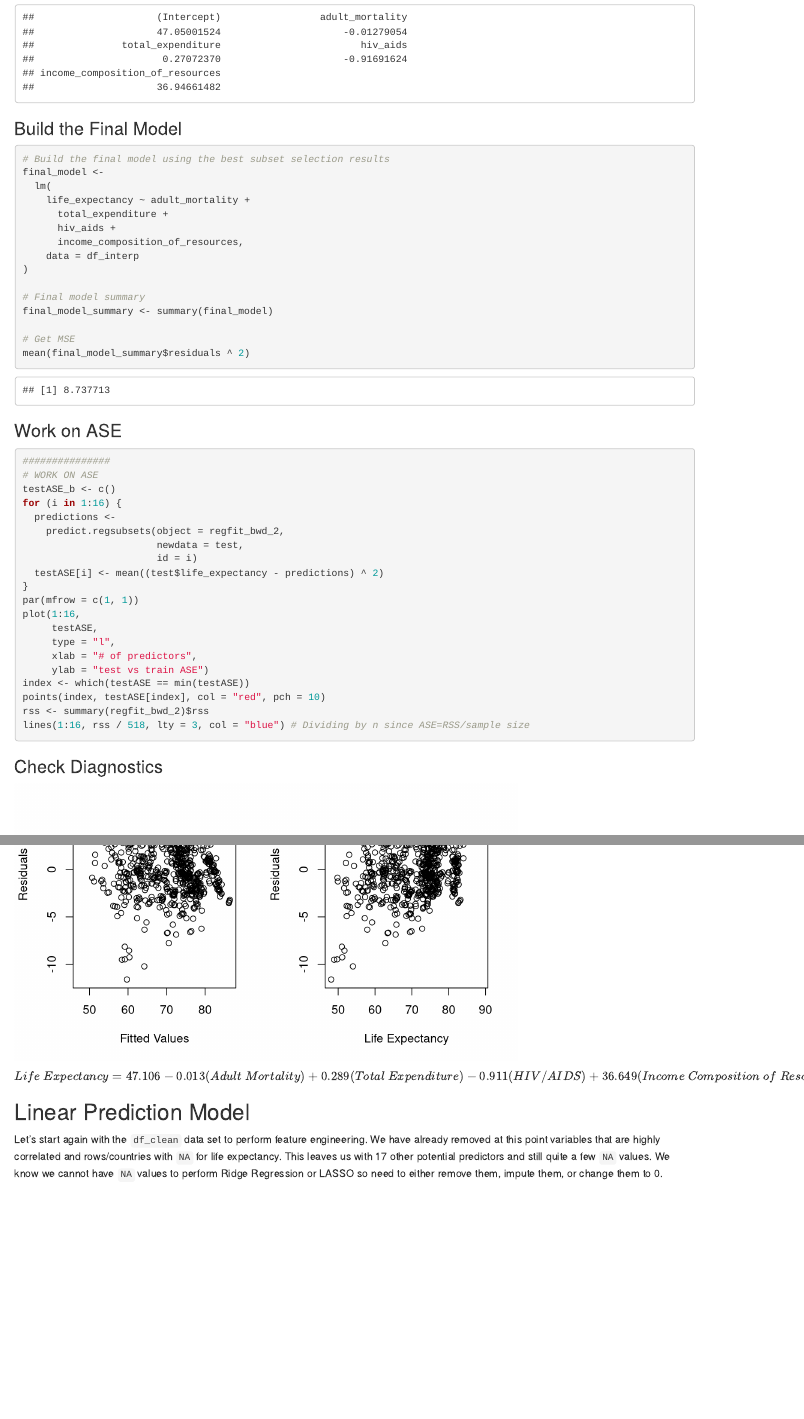
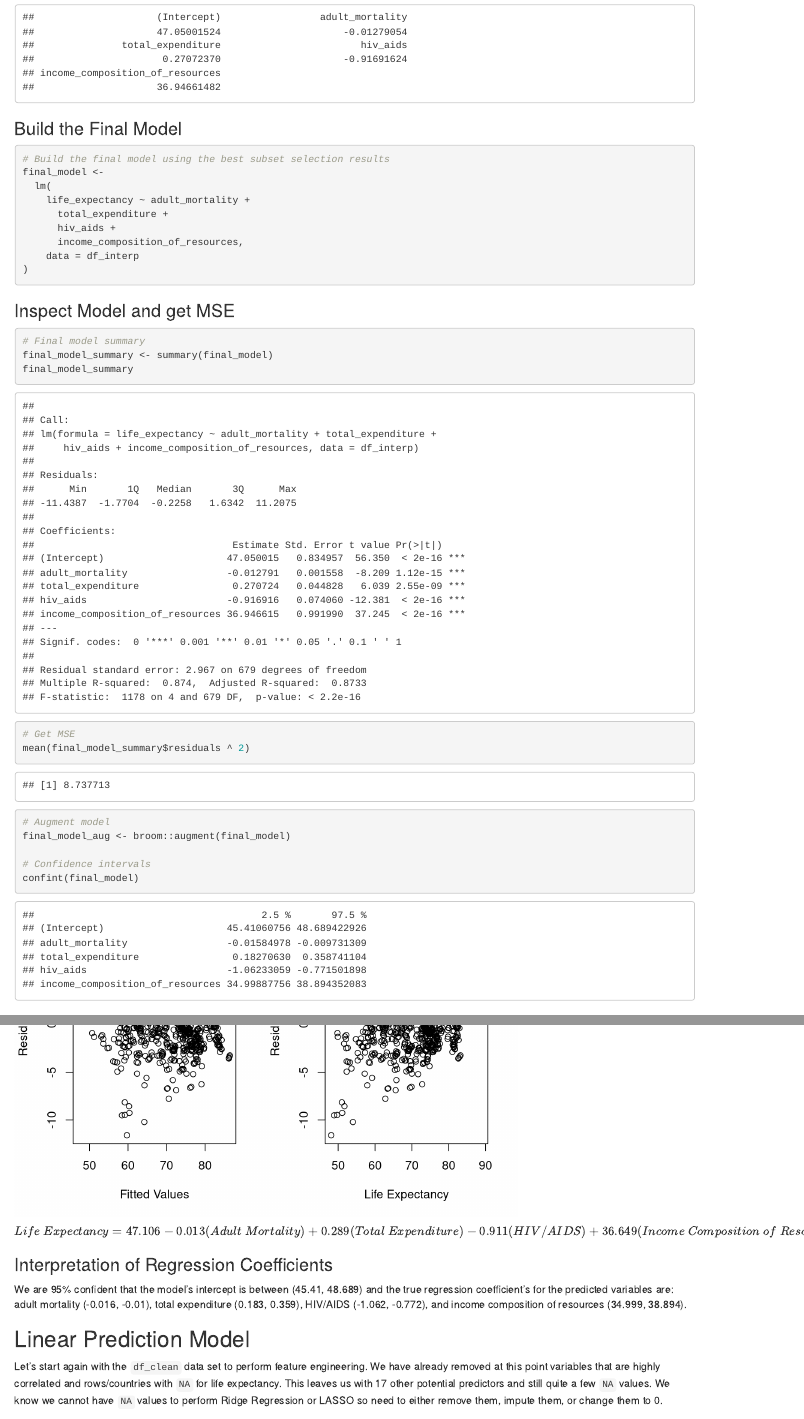
Before and after one commit to mattfarrow1/6372-project-1, an R Markdown document (rmarkdown/project_1.Rmd): the page in a window 1100 px wide, from 10870 px down, and a second part further down, joined at a grey line. Rendered offline with R 4.5, knitr and Pandoc, with nearby package versions; code that draws random numbers runs with fixed seeds of ours; some code elsewhere in the file could not run offline; column names are cleaned by a stand-in for the janitor package.

Commit message:
Add final interpretable model options and interpretation, remove "work on ASE" section, and start cleanup.

````diff
--- a/rmarkdown/project_1.Rmd
+++ b/rmarkdown/project_1.Rmd
@@ -426,38 +426,23 @@ final_model <-
       income_composition_of_resources,
     data = df_interp
 )
+```
 
+### Inspect Model and get MSE
+
+```{r}
 # Final model summary
 final_model_summary <- summary(final_model)
+final_model_summary
 
 # Get MSE
 mean(final_model_summary$residuals ^ 2)
 
-```
+# Augment model
+final_model_aug <- broom::augment(final_model)
 
-### Work on ASE
-
-```{r eval=FALSE}
-###############
-# WORK ON ASE
-testASE_b <- c()
-for (i in 1:16) {
-  predictions <-
-    predict.regsubsets(object = regfit_bwd_2,
-                       newdata = test,
-                       id = i)
-  testASE[i] <- mean((test$life_expectancy - predictions) ^ 2)
-}
-par(mfrow = c(1, 1))
-plot(1:16,
-     testASE,
-     type = "l",
-     xlab = "# of predictors",
-     ylab = "test vs train ASE")
-index <- which(testASE == min(testASE))
-points(index, testASE[index], col = "red", pch = 10)
-rss <- summary(regfit_bwd_2)$rss
-lines(1:16, rss / 518, lty = 3, col = "blue") # Dividing by n since ASE=RSS/sample size
+# Confidence intervals
+confint(final_model)
 ```
 
 ### Check Diagnostics
@@ -492,6 +477,10 @@ plot(df_interp$life_expectancy,
 ```
 
 $Life~Expectancy = 47.106 - 0.013(Adult~Mortality) + 0.289(Total~Expenditure) - 0.911(HIV/AIDS) + 36.649(Income~Composition~of~Resources)$
+
+### Interpretation of Regression Coefficients
+
+We are 95% confident that the model's intercept is between (45.41, 48.689) and the true regression coefficient's for the predicted variables are: adult mortality (-0.016, -0.01), total expenditure (0.183, 0.359), HIV/AIDS (-1.062, -0.772), and income composition of resources (34.999, 38.894).
 
 ## Linear Prediction Model
 
````
Also changed, not shown: rmarkdown/project_1.Rmd (8 more changed lines).
